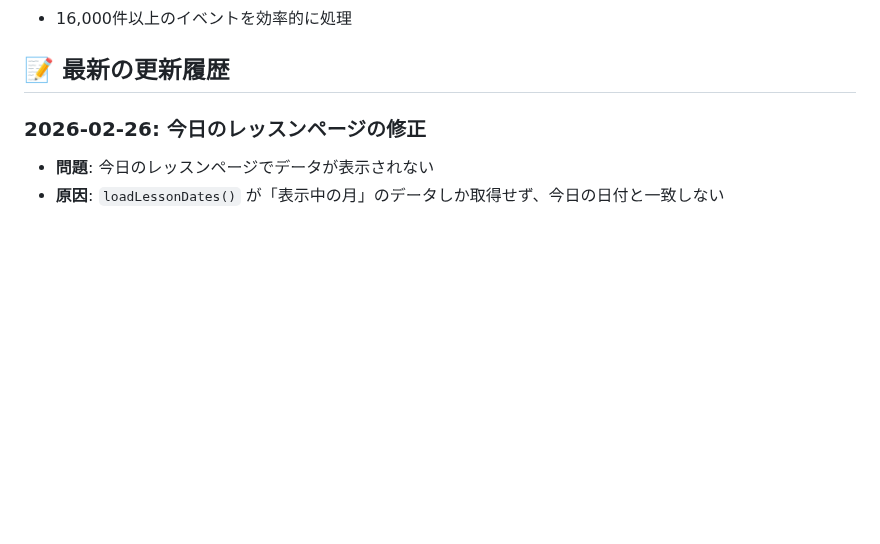
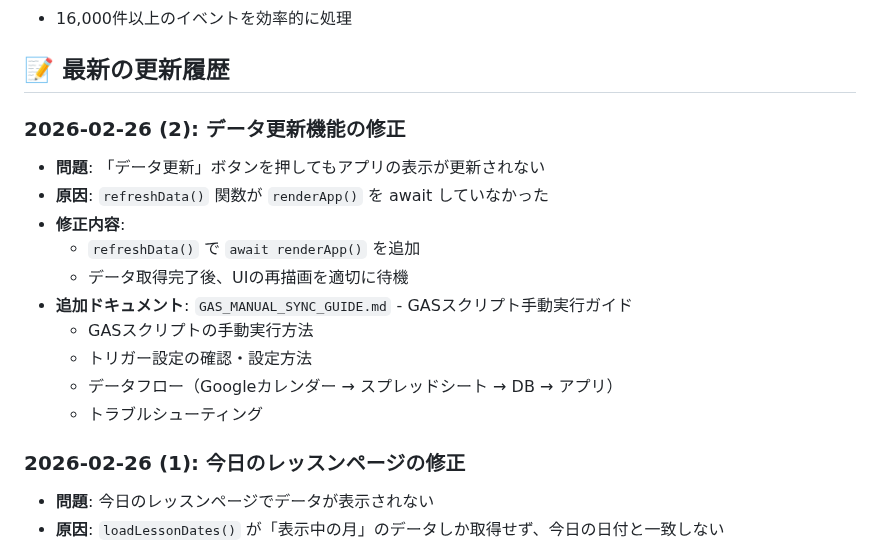
Before and after one commit to kyo10310415/wannav-student-management, a Markdown page: README.md, the part around the change. Drawn GitHub-style; blank space fills up the shorter version.

Commit message:
Update README with data refresh fix details

```diff
--- a/README.md
+++ b/README.md
@@ -419,7 +419,19 @@ npm run dev
 
 ## 📝 最新の更新履歴
 
-### 2026-02-26: 今日のレッスンページの修正
+### 2026-02-26 (2): データ更新機能の修正
+- **問題**: 「データ更新」ボタンを押してもアプリの表示が更新されない
+- **原因**: `refreshData()` 関数が `renderApp()` を await していなかった
+- **修正内容**:
+  - `refreshData()` で `await renderApp()` を追加
+  - データ取得完了後、UIの再描画を適切に待機
+- **追加ドキュメント**: `GAS_MANUAL_SYNC_GUIDE.md` - GASスクリプト手動実行ガイド
+  - GASスクリプトの手動実行方法
+  - トリガー設定の確認・設定方法
+  - データフロー（Googleカレンダー → スプレッドシート → DB → アプリ）
+  - トラブルシューティング
+
+### 2026-02-26 (1): 今日のレッスンページの修正
 - **問題**: 今日のレッスンページでデータが表示されない
 - **原因**: `loadLessonDates()` が「表示中の月」のデータしか取得せず、今日の日付と一致しない
 - **修正内容**:
```
